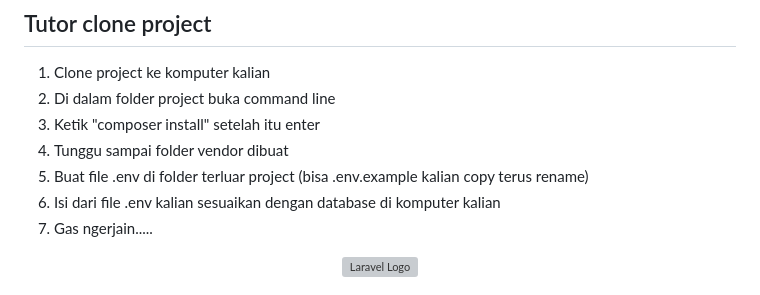
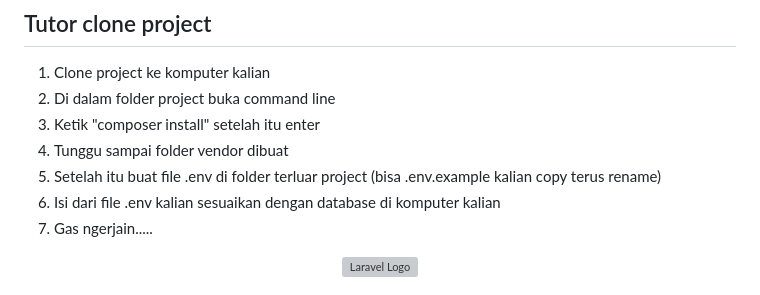
Before and after one commit to ghazafm/richdjoe-barbershops-website, a Markdown page: README.md, the part around the change. Rendered like a GitHub page; grey boxes are pictures that could not be loaded.

```diff
--- a/README.md
+++ b/README.md
@@ -3,7 +3,7 @@
 2. Di dalam folder project buka command line
 3. Ketik "composer install" setelah itu enter
 4. Tunggu sampai folder vendor dibuat
-5. Buat file .env di folder terluar project (bisa .env.example kalian copy terus rename)
+5. Setelah itu buat file .env di folder terluar project (bisa .env.example kalian copy terus rename)
 6. Isi dari file .env kalian sesuaikan dengan database di komputer kalian
 7. Gas ngerjain.....
 
```
